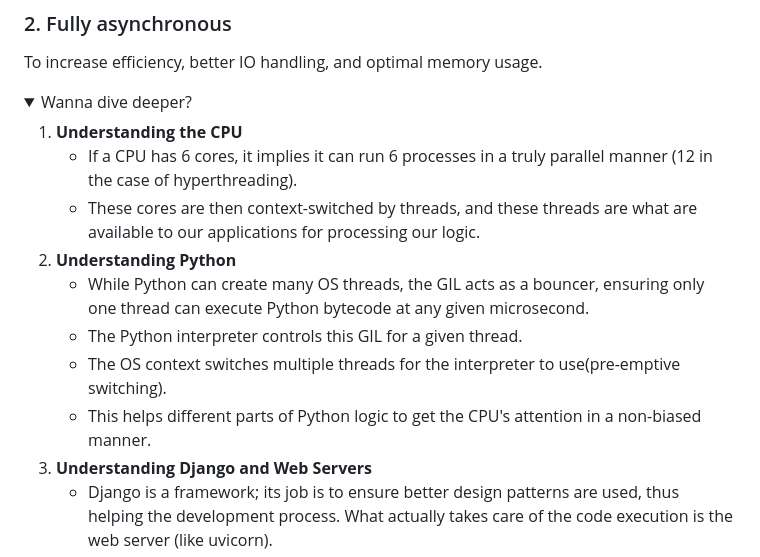
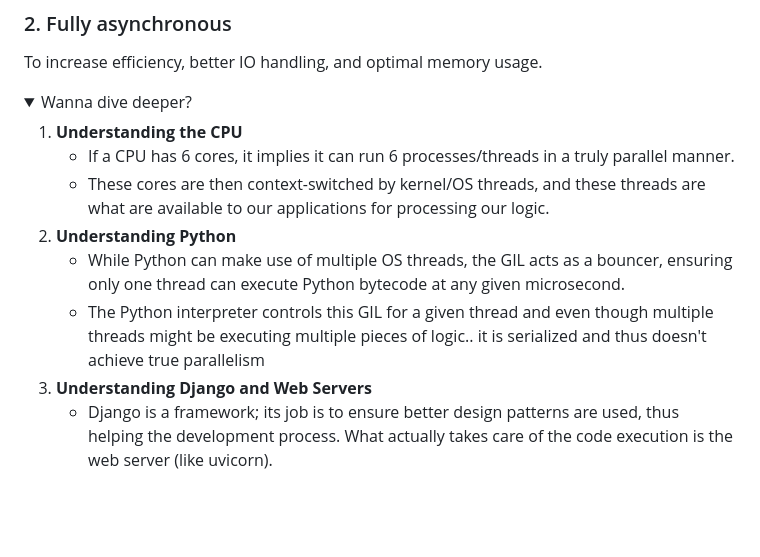
Before and after one commit to joshuadlima/ChatterBox, a Markdown page: README.md, the part around one of its changes. Drawn GitHub-style; folded sections open; blank space fills up the shorter version.

Commit message:
Refine CPU and Python threading explanations in README

```diff
--- a/README.md
+++ b/README.md
@@ -43,17 +43,15 @@ To increase efficiency, better IO handling, and optimal memory usage.
     <li>
       <strong>Understanding the CPU</strong>
       <ul>
-        <li>If a CPU has 6 cores, it implies it can run 6 processes in a truly parallel manner (12 in the case of hyperthreading).</li>
-        <li>These cores are then context-switched by threads, and these threads are what are available to our applications for processing our logic.</li>
+        <li>If a CPU has 6 cores, it implies it can run 6 processes/threads in a truly parallel manner.</li>
+        <li>These cores are then context-switched by kernel/OS threads, and these threads are what are available to our applications for processing our logic.</li>
       </ul>
     </li>
     <li>
       <strong>Understanding Python</strong>
       <ul>
-        <li>While Python can create many OS threads, the GIL acts as a bouncer, ensuring only one thread can execute Python bytecode at any given microsecond.</li>
-        <li>The Python interpreter controls this GIL for a given thread.</li>
-        <li>The OS context switches multiple threads for the interpreter to use(pre-emptive switching).</li>
-        <li>This helps different parts of Python logic to get the CPU's attention in a non-biased manner.</li>
+        <li>While Python can make use of multiple OS threads, the GIL acts as a bouncer, ensuring only one thread can execute Python bytecode at any given microsecond.</li>
+        <li>The Python interpreter controls this GIL for a given thread and even though multiple threads might be executing multiple pieces of logic.. it is serialized and thus doesn't achieve true parallelism</li>
       </ul>
     </li>
     <li>
```
Also changed, not shown: other parts of README.md (+1 -1 lines).
